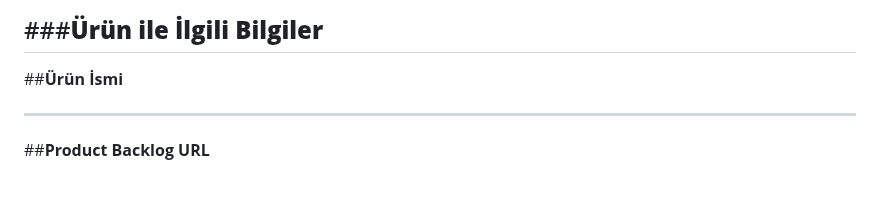
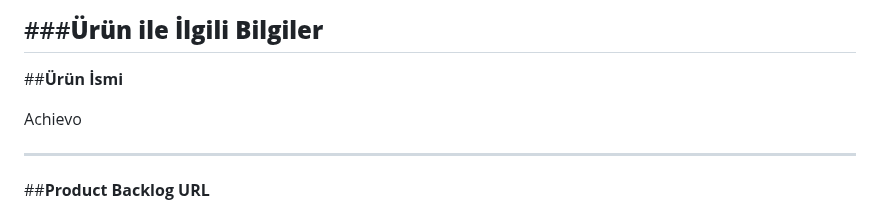
Before and after one commit to AyseAyhan/F-24, a Markdown page: README.md, the part around the change. GitHub-like rendering; blank space fills up the shorter version.

```diff
--- a/README.md
+++ b/README.md
@@ -20,6 +20,7 @@ Takım Flutter 24
 ---
 ##**Ürün İsmi**
 
+Achievo
 
 ---
 ##**Product Backlog URL**
```
